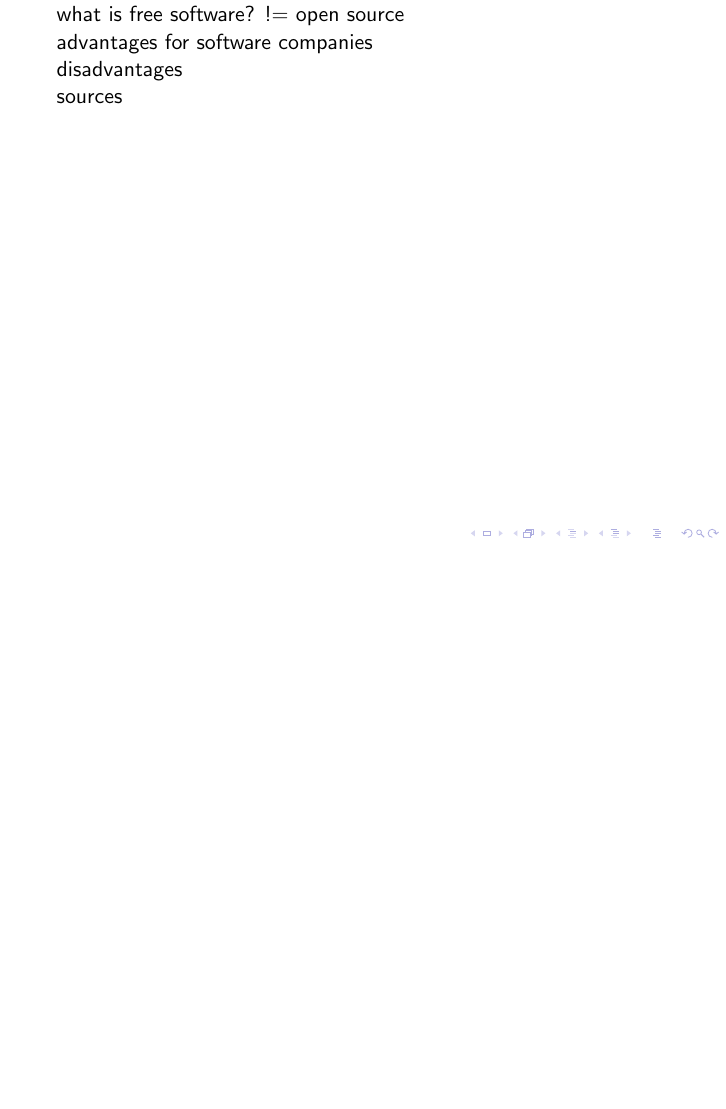
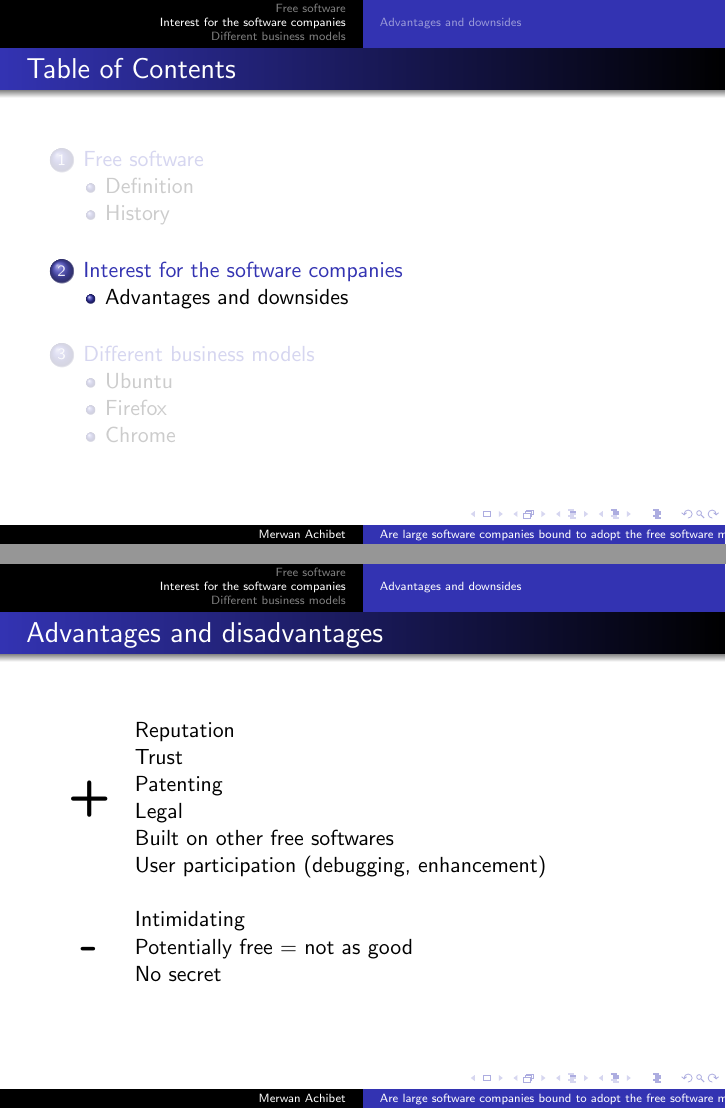
Before and after one commit to merwaaan/papers, LaTeX slides (freesoftware/slides.tex): page 3 of 3 before the commit and pages 5 and 6 of 10 after it, the two joined at a grey line, the shorter picture padded with empty space. Compiled offline with pdfLaTeX.

Commit message:
worked on the free software slides

```diff
--- a/freesoftware/slides.tex
+++ b/freesoftware/slides.tex
@@ -4,5 +6,15 @@
   model?}
 \author{Merwan Achibet}
 
+\usetheme{Warsaw}
+
+\AtBeginSection[]
+{
+  \begin{frame}
+    \frametitle{Table of Contents}
+    \tableofcontents[currentsection]
+  \end{frame}
+}
+
 \begin{document}
 
@@ -10,10 +21,9 @@ présentation
 \maketitle
 
-what is free software?
-!= open source
+\section{Free software}
 
-advantages for software companies
+\subsection{Definition}
 
-disadvantages
+\begin{frame}
 
-sources
+  \frametitle{What is free software?}
@@ -19,0 +38 @@ sources
+    Free software $\neq$ open source
@@ -19,0 +67,30 @@ sources
+\section{Interest for the software companies}
+
+\subsection{Advantages and downsides}
+
+\begin{frame}
+
+  \frametitle{Advantages and disadvantages}
+
+  \begin{tabular}{cl}
+
+    \multirow{6}{*}{\Huge{\textbf{+}}} & Reputation \\
+    & Trust \\
+    & Patenting \\
+    & Legal \\
+    & Built on other free softwares \\
+    & User participation (debugging, enhancement) \\
+
+    & \\
+
+    \multirow{3}{*}{\Huge{\textbf{-}}} & Intimidating \\
+    & Potentially free = not as good \\
+    & No secret
+
+  \end{tabular}
+
+\end{frame}
+
+\section{Different business models}
+
+\subsection{Ubuntu}
```
Also changed, not shown: freesoftware/report.tex (+14 -0 lines), freesoftware/slides.tex (61 more changed lines), 1 other file.
